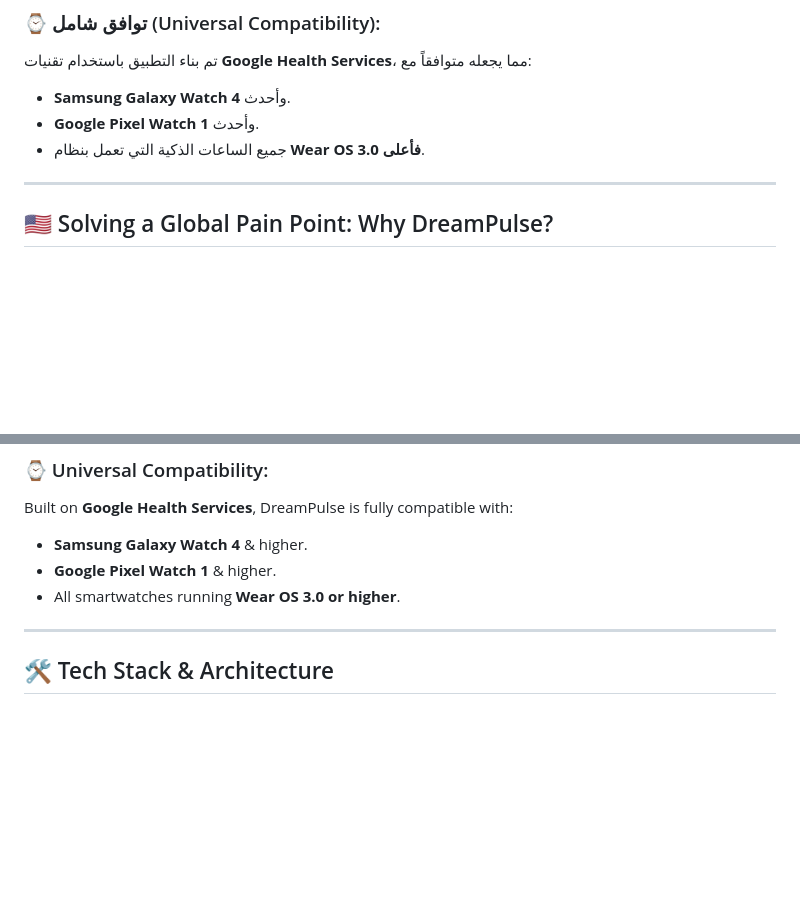
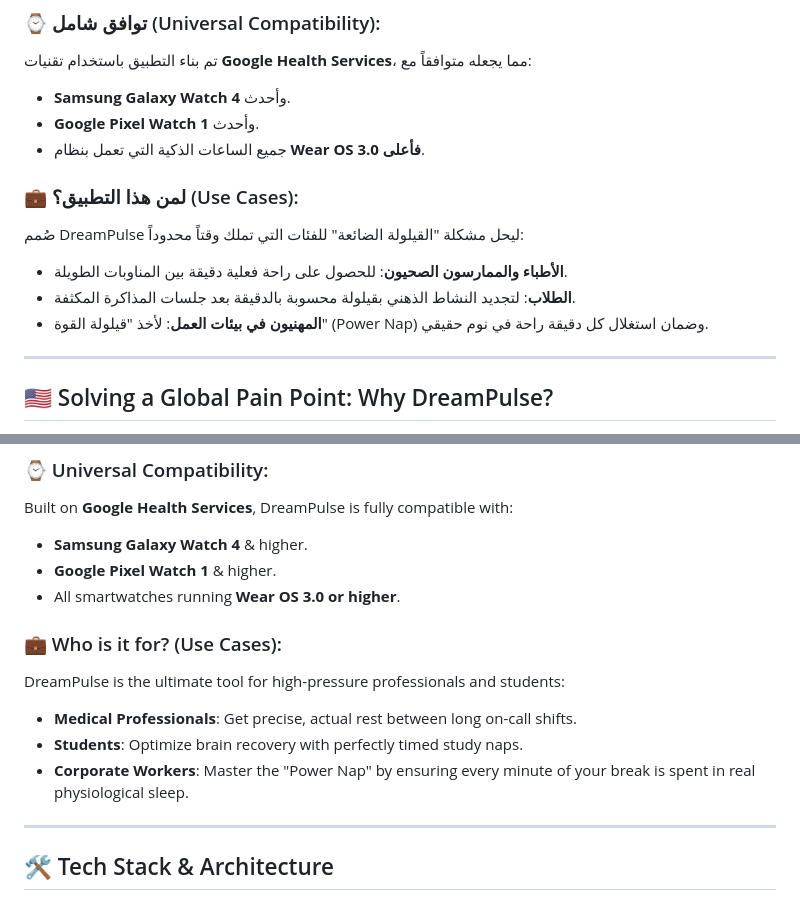
Before and after one commit to SaadHASSON1/DreamPulse, a Markdown page: README.md, 2 parts joined by grey strips. Rendered like a GitHub page; blank space fills up the shorter version.

Commit message:
Docs: Added professional Use Cases (Doctors, Students, Corporate) to README.md

```diff
--- a/README.md
+++ b/README.md
@@ -36,6 +36,12 @@
 *   **Google Pixel Watch 1** وأحدث.
 *   جميع الساعات الذكية التي تعمل بنظام **Wear OS 3.0 فأعلى**.
 
+### 💼 لمن هذا التطبيق؟ (Use Cases):
+صُمم DreamPulse ليحل مشكلة "القيلولة الضائعة" للفئات التي تملك وقتاً محدوداً:
+*   **الأطباء والممارسون الصحيون**: للحصول على راحة فعلية دقيقة بين المناوبات الطويلة.
+*   **الطلاب**: لتجديد النشاط الذهني بقيلولة محسوبة بالدقيقة بعد جلسات المذاكرة المكثفة.
+*   **المهنيون في بيئات العمل**: لأخذ "قيلولة القوة" (Power Nap) وضمان استغلال كل دقيقة راحة في نوم حقيقي.
+
 </div>
 
 ---
@@ -61,6 +67,12 @@ Built on **Google Health Services**, DreamPulse is fully compatible with:
 *   **Samsung Galaxy Watch 4** & higher.
 *   **Google Pixel Watch 1** & higher.
 *   All smartwatches running **Wear OS 3.0 or higher**.
+
+### 💼 Who is it for? (Use Cases):
+DreamPulse is the ultimate tool for high-pressure professionals and students:
+*   **Medical Professionals**: Get precise, actual rest between long on-call shifts.
+*   **Students**: Optimize brain recovery with perfectly timed study naps.
+*   **Corporate Workers**: Master the "Power Nap" by ensuring every minute of your break is spent in real physiological sleep.
 
 ---
 
```
